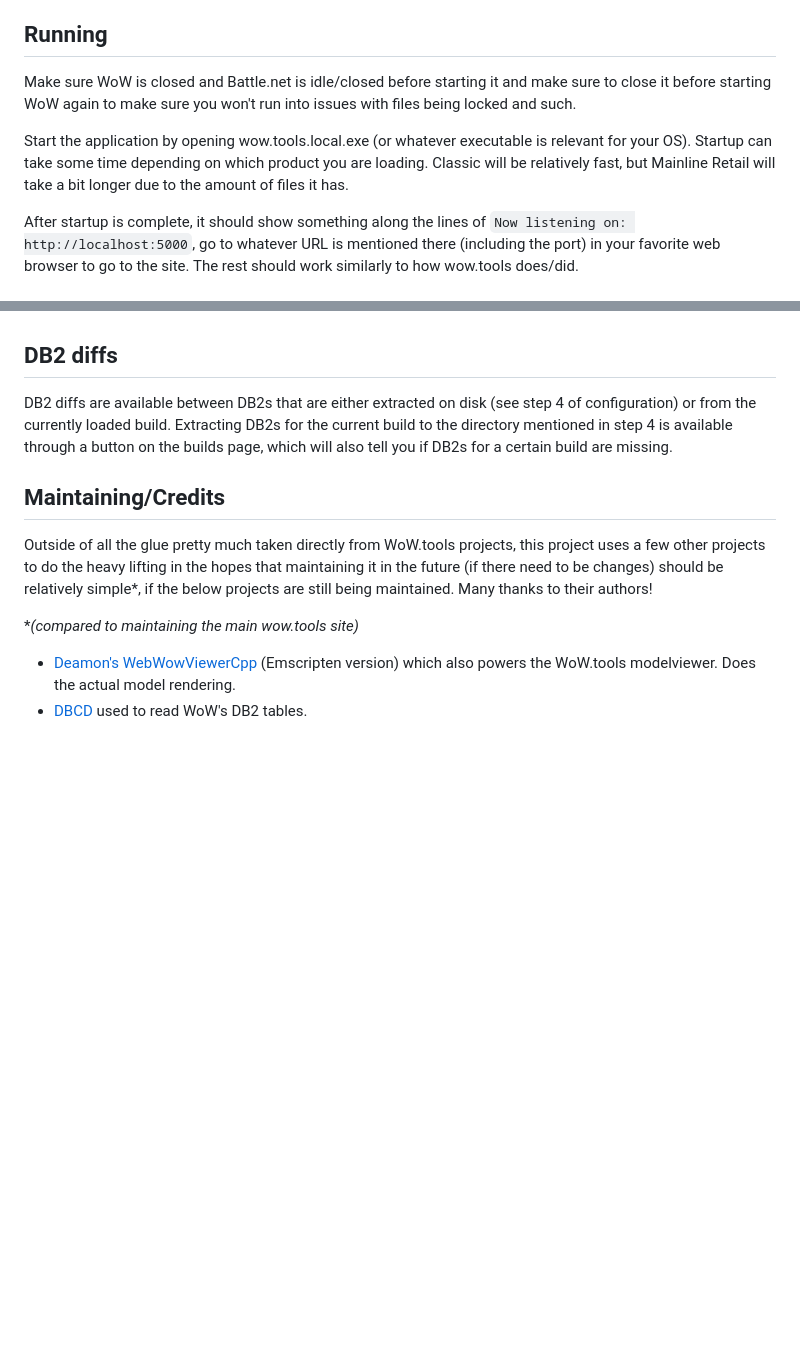
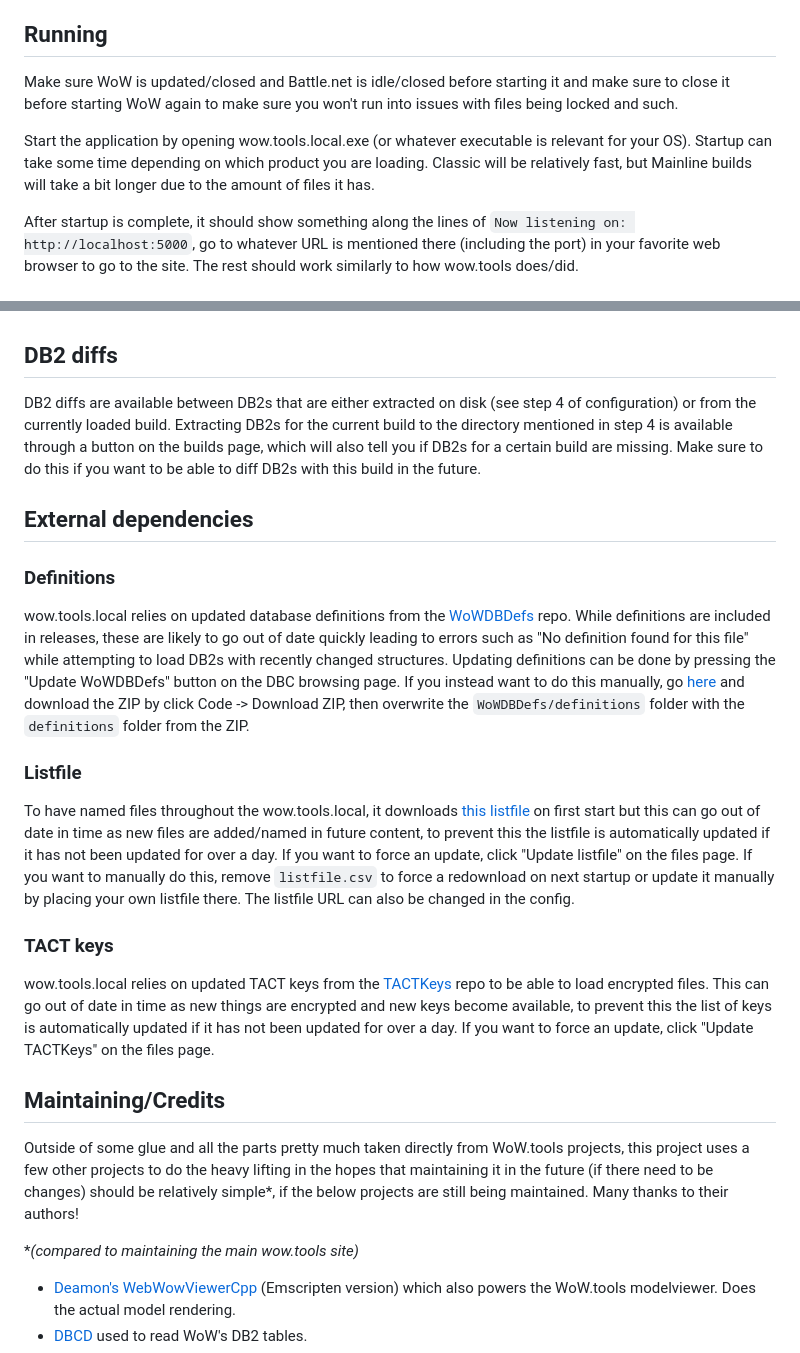
Before and after one commit to Marlamin/wow.tools.local, a Markdown page: README.md, 2 parts joined by grey strips. Drawn GitHub-style; blank space fills up the shorter version.

```diff
--- a/README.md
+++ b/README.md
@@ -28,9 +19,9 @@ The latest version can be downloaded [here](https://github.com/Marlamin/wow.tool
 6. _**(Optional)**_ If you want to load a specific locale (e.g. deDE, zhCN, etc), set `locale` to the locale you want to load. Supported locales are listed [here](https://github.com/WoW-Tools/CascLib/blob/342211a799d6249ced1652ed285319a2aebaae38/CascLib/RootHandlers/WowRootHandler.cs#L14-L29).
 
 ## Running
-Make sure WoW is closed and Battle.net is idle/closed before starting it and make sure to close it before starting WoW again to make sure you won't run into issues with files being locked and such.
+Make sure WoW is updated/closed and Battle.net is idle/closed before starting it and make sure to close it before starting WoW again to make sure you won't run into issues with files being locked and such.
 
-Start the application by opening wow.tools.local.exe (or whatever executable is relevant for your OS). Startup can take some time depending on which product you are loading. Classic will be relatively fast, but Mainline Retail will take a bit longer due to the amount of files it has.
+Start the application by opening wow.tools.local.exe (or whatever executable is relevant for your OS). Startup can take some time depending on which product you are loading. Classic will be relatively fast, but Mainline builds will take a bit longer due to the amount of files it has.
 
 After startup is complete, it should show something along the lines of `Now listening on: http://localhost:5000`, go to whatever URL is mentioned there (including the port) in your favorite web browser to go to the site. The rest should work similarly to how wow.tools does/did.
 
@@ -38,10 +29,20 @@ After startup is complete, it should show something along the lines of `Now list
 Very rudimentary build diffing is available through the builds page. Only builds that have been previously loaded (or are currently loaded) can be diffed from/to. No file comparisons are available yet (with the exception of DB2 diffs, which are available, see below paragraph for notes) and previews for added files on the diff page will show previews of the files in the currently loaded build, so make sure the build you want to diff TO is the currently active build. New files will not be available for preview until "Analyze unknown files" on the files page has been done (first time will take a while, progress can be checked in the console window). Files that remain unknown either have a unpreviewable/unknown type, are empty or are encrypted.
 
 ## DB2 diffs
-DB2 diffs are available between DB2s that are either extracted on disk (see step 4 of configuration) or from the currently loaded build. Extracting DB2s for the current build to the directory mentioned in step 4 is available through a button on the builds page, which will also tell you if DB2s for a certain build are missing.
+DB2 diffs are available between DB2s that are either extracted on disk (see step 4 of configuration) or from the currently loaded build. Extracting DB2s for the current build to the directory mentioned in step 4 is available through a button on the builds page, which will also tell you if DB2s for a certain build are missing. Make sure to do this if you want to be able to diff DB2s with this build in the future.
+
+## External dependencies
+### Definitions
+wow.tools.local relies on updated database definitions from the [WoWDBDefs](https://github.com/wowdev/WoWDBDefs) repo. While definitions are included in releases, these are likely to go out of date quickly leading to errors such as "No definition found for this file" while attempting to load DB2s with recently changed structures. Updating definitions can be done by pressing the "Update WoWDBDefs" button on the DBC browsing page. If you instead want to do this manually, go [here](https://github.com/wowdev/WoWDBDefs) and download the ZIP by click Code -> Download ZIP, then overwrite the `WoWDBDefs/definitions` folder with the `definitions` folder from the ZIP.
+
+### Listfile
+To have named files throughout the wow.tools.local, it downloads [this listfile](https://github.com/wowdev/wow-listfile/blob/master/community-listfile.csv) on first start but this can go out of date in time as new files are added/named in future content, to prevent this the listfile is automatically updated if it has not been updated for over a day. If you want to force an update, click "Update listfile" on the files page. If you want to manually do this, remove `listfile.csv` to force a redownload on next startup or update it manually by placing your own listfile there. The listfile URL can also be changed in the config.
+
+### TACT keys
+wow.tools.local relies on updated TACT keys from the [TACTKeys](https://github.com/wowdev/TACTKeys) repo to be able to load encrypted files. This can go out of date in time as new things are encrypted and new keys become available, to prevent this the list of keys is automatically updated if it has not been updated for over a day. If you want to force an update, click "Update TACTKeys" on the files page.
 
 ## Maintaining/Credits
-Outside of all the glue pretty much taken directly from WoW.tools projects, this project uses a few other projects to do the heavy lifting in the hopes that maintaining it in the future (if there need to be changes) should be relatively simple*, if the below projects are still being maintained. Many thanks to their authors!
+Outside of some glue and all the parts pretty much taken directly from WoW.tools projects, this project uses a few other projects to do the heavy lifting in the hopes that maintaining it in the future (if there need to be changes) should be relatively simple*, if the below projects are still being maintained. Many thanks to their authors!
 
 **(compared to maintaining the main wow.tools site)*
 
```
Also changed, not shown: other parts of README.md (+1 -10 lines).
